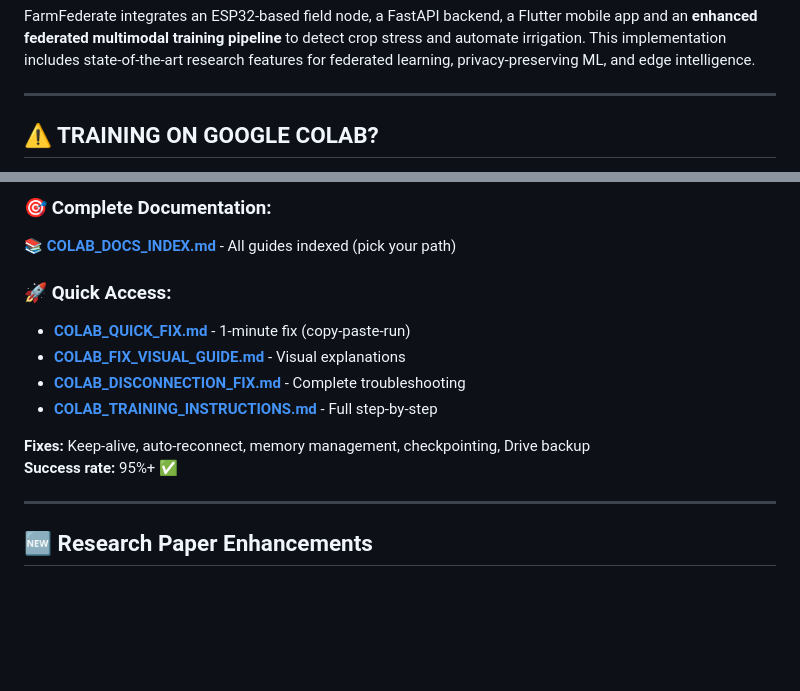
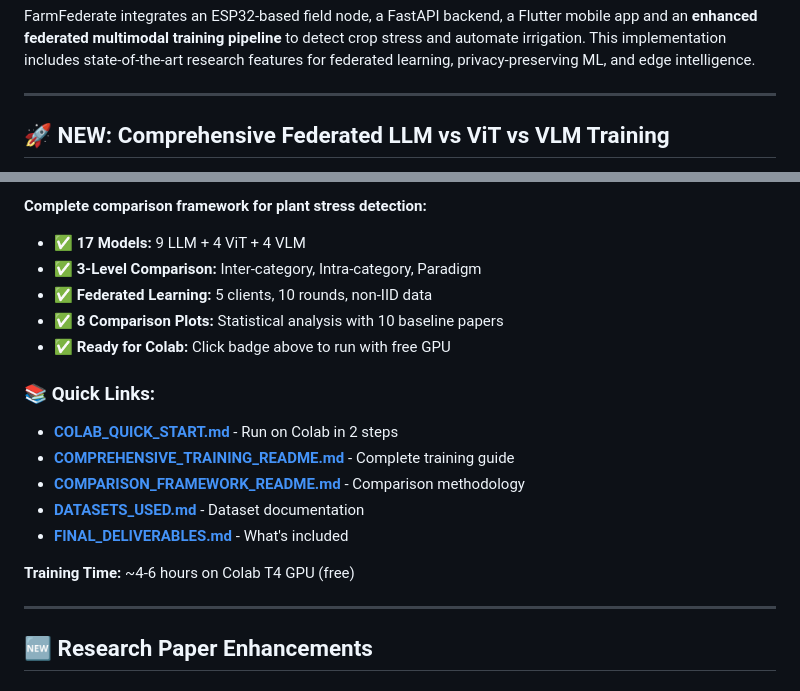
Before and after one commit to Solventerritory/FarmFederate-Advisor, a Markdown page: README.md, 2 parts joined by grey strips. GitHub-like rendering; blank space fills up the shorter version.

```diff
--- a/README.md
+++ b/README.md
@@ -4,5 +4,5 @@ FarmFederate integrates an ESP32-based field node, a FastAPI backend, a Flutter
 
 ---
 
-## ⚠️ TRAINING ON GOOGLE COLAB?
+## 🚀 NEW: Comprehensive Federated LLM vs ViT vs VLM Training
 
@@ -10,15 +10,19 @@ FarmFederate integrates an ESP32-based field node, a FastAPI backend, a Flutter
 
-### 🎯 Complete Documentation:
-📚 **[COLAB_DOCS_INDEX.md](COLAB_DOCS_INDEX.md)** - All guides indexed (pick your path)
+**Complete comparison framework for plant stress detection:**
+- ✅ **17 Models:** 9 LLM + 4 ViT + 4 VLM
+- ✅ **3-Level Comparison:** Inter-category, Intra-category, Paradigm
+- ✅ **Federated Learning:** 5 clients, 10 rounds, non-IID data
+- ✅ **8 Comparison Plots:** Statistical analysis with 10 baseline papers
+- ✅ **Ready for Colab:** Click badge above to run with free GPU
 
-### 🚀 Quick Access:
-- **[COLAB_QUICK_FIX.md](COLAB_QUICK_FIX.md)** - 1-minute fix (copy-paste-run)
-- **[COLAB_FIX_VISUAL_GUIDE.md](COLAB_FIX_VISUAL_GUIDE.md)** - Visual explanations
-- **[COLAB_DISCONNECTION_FIX.md](COLAB_DISCONNECTION_FIX.md)** - Complete troubleshooting
-- **[COLAB_TRAINING_INSTRUCTIONS.md](COLAB_TRAINING_INSTRUCTIONS.md)** - Full step-by-step
+### 📚 Quick Links:
+- **[COLAB_QUICK_START.md](COLAB_QUICK_START.md)** - Run on Colab in 2 steps
+- **[COMPREHENSIVE_TRAINING_README.md](backend/COMPREHENSIVE_TRAINING_README.md)** - Complete training guide
+- **[COMPARISON_FRAMEWORK_README.md](backend/COMPARISON_FRAMEWORK_README.md)** - Comparison methodology
+- **[DATASETS_USED.md](backend/DATASETS_USED.md)** - Dataset documentation
+- **[FINAL_DELIVERABLES.md](FINAL_DELIVERABLES.md)** - What's included
 
-**Fixes:** Keep-alive, auto-reconnect, memory management, checkpointing, Drive backup
-**Success rate:** 95%+ ✅
+**Training Time:** ~4-6 hours on Colab T4 GPU (free)
 
 ---
 
```
Also changed, not shown: other parts of README.md (+1 -1 lines), COLAB_QUICK_START.md (added, +334 -0 lines).
